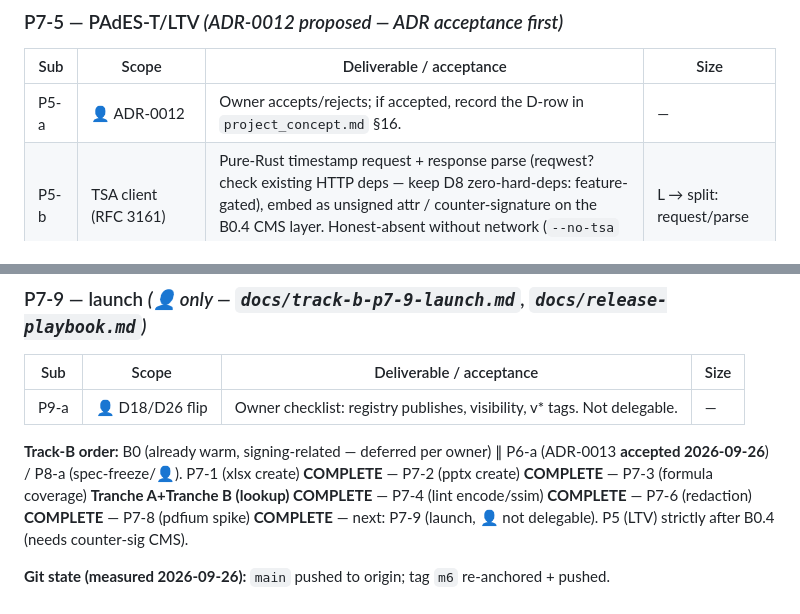
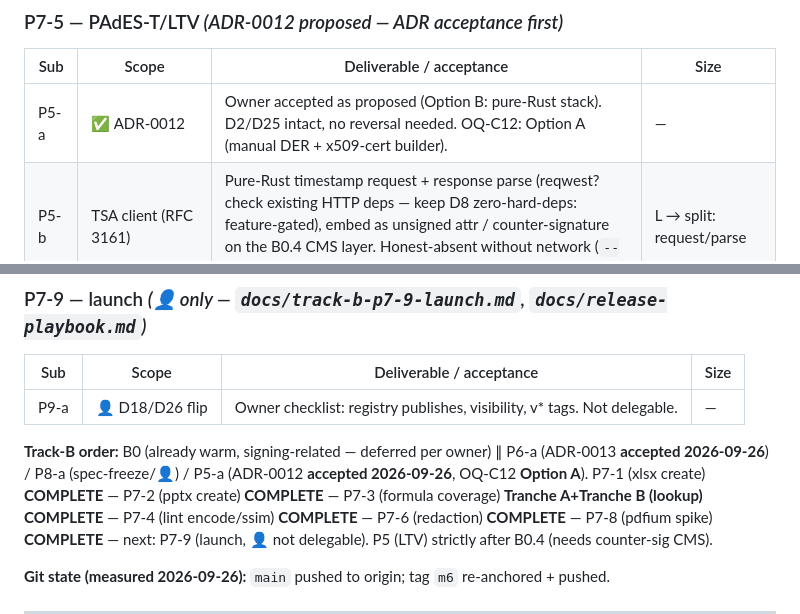
Before and after one commit to reinartz/stichos, a Markdown page: docs/remaining-work.md, 2 parts joined by grey strips. Rendered like a GitHub page.

Commit message:
docs: update remaining-work.md for ADR-0012 + OQ-C12 acceptance

```diff
--- a/docs/remaining-work.md
+++ b/docs/remaining-work.md
@@ -112,7 +112,7 @@ recommendation A unless reversed).
 
 | Sub | Scope | Deliverable / acceptance | Size |
 |---|---|---|---|
-| P5-a | 👤 ADR-0012 | Owner accepts/rejects; if accepted, record the D-row in `project_concept.md` §16. | — |
+| P5-a | ✅ ADR-0012 | Owner accepted as proposed (Option B: pure-Rust stack). D2/D25 intact, no reversal needed. OQ-C12: Option A (manual DER + x509-cert builder). | — |
 | P5-b | TSA client (RFC 3161) | Pure-Rust timestamp request + response parse (reqwest? check existing HTTP deps — keep D8 zero-hard-deps: feature-gated), embed as unsigned attr / counter-signature on the B0.4 CMS layer. Honest-absent without network (`--no-tsa` stays). | L → split: request/parse | verify with openssl ts -verify on recorded token; offline unit test w/ recorded response fixture |
 | P5-c | OCSP/CRL embedding (`/LTV` dict) | Fetch + embed per ADR-0012 §(LTV); GP-S-012 honesty row updated. | L → split: ocsp / crl / dict | S |
 | P5-d | trusted-cert option | User-provided PKCS#12 chain instead of self-signed (GP-S-011 relax), chain validation. | M | — |
@@ -182,7 +182,7 @@ recommendation A unless reversed).
 |---|---|---|---|
 | P9-a | 👤 D18/D26 flip | Owner checklist: registry publishes, visibility, v* tags. Not delegable. | — |
 
-**Track-B order:** B0 (already warm, signing-related — deferred per owner) ∥ P6-a (ADR-0013 **accepted 2026-09-26**) / P8-a (spec-freeze/👤).
+**Track-B order:** B0 (already warm, signing-related — deferred per owner) ∥ P6-a (ADR-0013 **accepted 2026-09-26**) / P8-a (spec-freeze/👤) / P5-a (ADR-0012 **accepted 2026-09-26**, OQ-C12 **Option A**).
 P7-1 (xlsx create) **COMPLETE** — P7-2 (pptx create) **COMPLETE** — P7-3 (formula coverage) **Tranche A+Tranche B (lookup) COMPLETE** — P7-4 (lint encode/ssim) **COMPLETE** — P7-6 (redaction) **COMPLETE** — P7-8 (pdfium spike) **COMPLETE** — next: P7-9 (launch, 👤 not delegable).
 P5 (LTV) strictly after B0.4 (needs counter-sig CMS).
 
```
